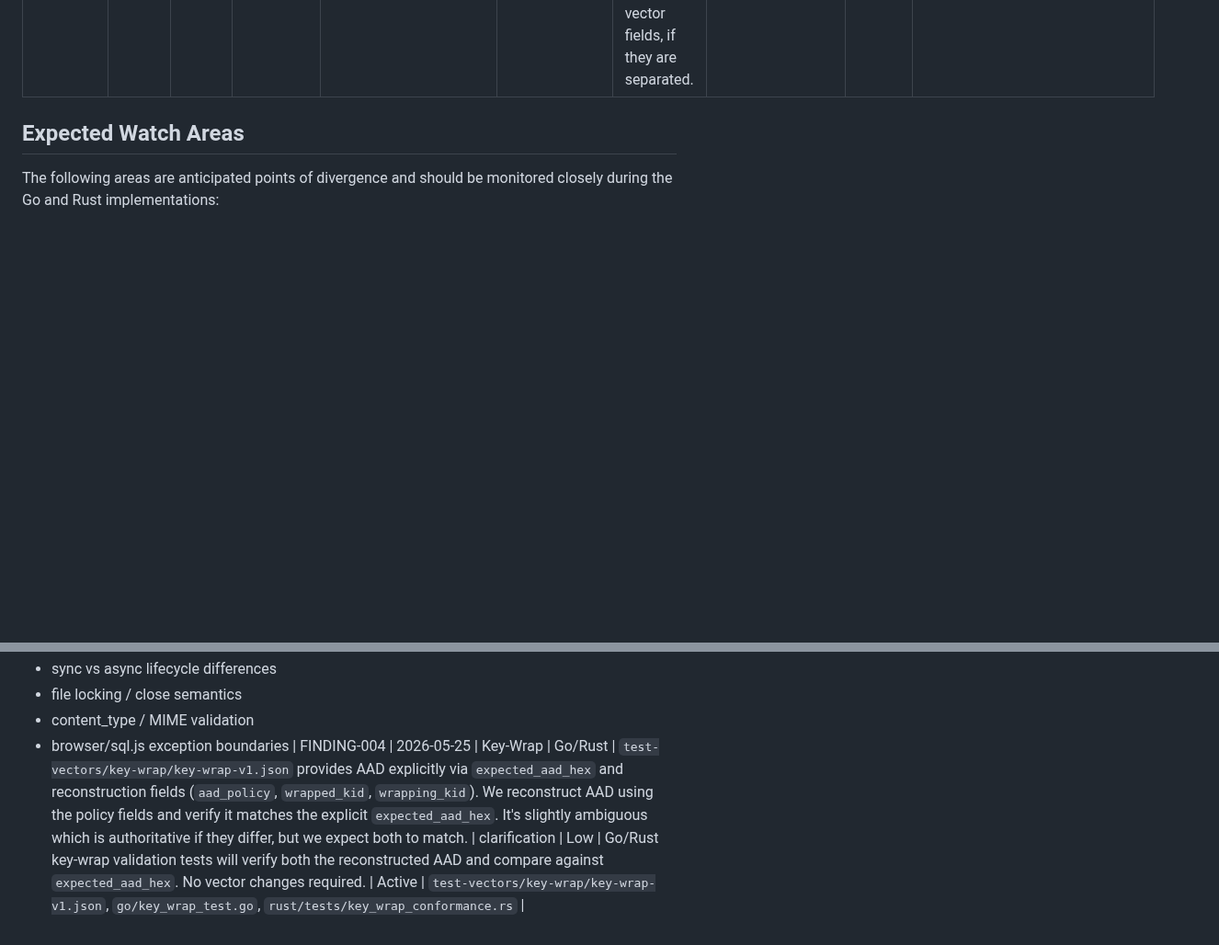
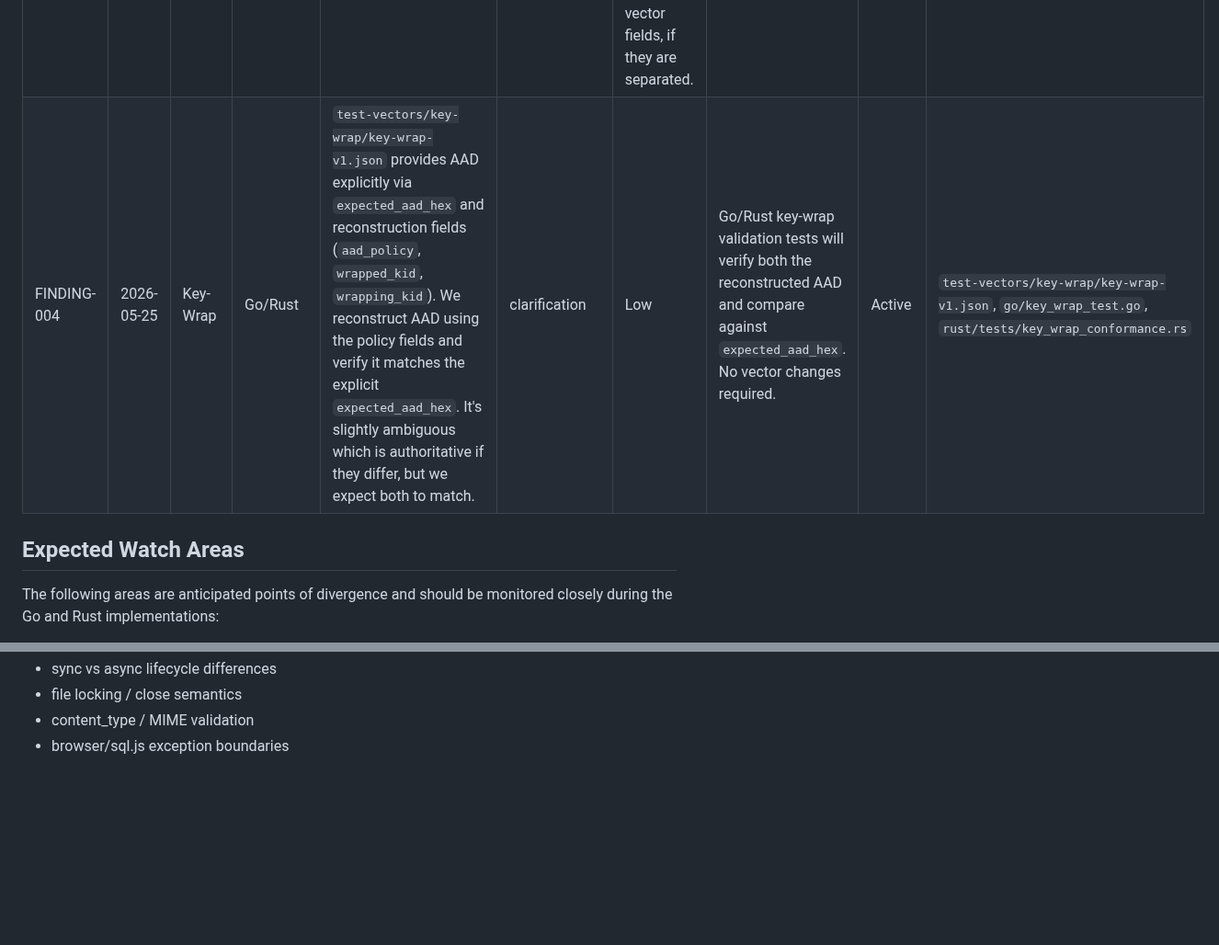
Before and after one commit to TakashiSasaki/encrypted-database, a Markdown page: docs/implementation-notes/portability-findings.md, 2 parts joined by grey strips. Shown at 92% size. Drawn GitHub-style; blank space fills up the shorter version.

Commit message:
fix(docs): move FINDING-004 into the correct findings table position
Ensures FINDING-004 is properly formatted within the markdown table.

Co-authored-by: TakashiSasaki <556958+TakashiSasaki@users.noreply.github.com>

```diff
--- a/docs/implementation-notes/portability-findings.md
+++ b/docs/implementation-notes/portability-findings.md
@@ -10,6 +10,7 @@ Go/Rust portability validation is performed relative to the `tag-1.z.z` Storage
 | FINDING-001 | 2026-05-25 | JCS | Go/Rust | Go `encoding/json` and Rust `serde_json` standard marshalling do not strictly conform to RFC 8785 (JCS) regarding float formatting and map key ordering without explicit `BTreeMap` or custom sorting implementations. | driver-or-library-limitation | Moderate | Developed minimal custom JCS canonicalizer targeting basic JSON shapes for AAD/JCS vectors. Full JCS support may require finding reliable 3rd-party libs or completing the custom implementations. | Active | `go/internal/jcs`, `rust/src/jcs.rs` |
 | FINDING-002 | 2026-05-25 | KDF | Go/Rust | KDF primitive vectors currently use `salt_hex`, while `provider_config_json` uses `base64url` salt without padding. This is acceptable for primitive KDF conformance testing, but future provider_config conformance tests should cover strict base64url without padding. | clarification | Low | Go and Rust implementations now have strict base64url helpers ready for provider_config validation, but process `salt_hex` primarily for KDF primitives. | Active | `test-vectors/kdf/argon2id-v1.json`, `go/kdf_test.go`, `rust/tests/kdf_conformance.rs` |
 | FINDING-003 | 2026-05-25 | AEAD | Go/Rust | AES-256-GCM APIs in Go (`cipher.AEAD.Seal`) and Rust (`aes-gcm` crate) return the ciphertext and authentication tag concatenated as `ciphertext || tag`. This implicitly aligns with the storage format, but it requires parsing to compare directly with separated test vector fields, if they are separated. | implementation-note | Low | No changes needed in implementations, but test vectors should consistently expect or represent the concatenated format when necessary. | Active | `go/aead_test.go`, `rust/tests/aead_conformance.rs` |
+| FINDING-004 | 2026-05-25 | Key-Wrap | Go/Rust | `test-vectors/key-wrap/key-wrap-v1.json` provides AAD explicitly via `expected_aad_hex` and reconstruction fields (`aad_policy`, `wrapped_kid`, `wrapping_kid`). We reconstruct AAD using the policy fields and verify it matches the explicit `expected_aad_hex`. It's slightly ambiguous which is authoritative if they differ, but we expect both to match. | clarification | Low | Go/Rust key-wrap validation tests will verify both the reconstructed AAD and compare against `expected_aad_hex`. No vector changes required. | Active | `test-vectors/key-wrap/key-wrap-v1.json`, `go/key_wrap_test.go`, `rust/tests/key_wrap_conformance.rs` |
 
 ## Expected Watch Areas
 The following areas are anticipated points of divergence and should be monitored closely during the Go and Rust implementations:
@@ -30,4 +31,3 @@ The following areas are anticipated points of divergence and should be monitored
 - file locking / close semantics
 - content_type / MIME validation
 - browser/sql.js exception boundaries
-| FINDING-004 | 2026-05-25 | Key-Wrap | Go/Rust | `test-vectors/key-wrap/key-wrap-v1.json` provides AAD explicitly via `expected_aad_hex` and reconstruction fields (`aad_policy`, `wrapped_kid`, `wrapping_kid`). We reconstruct AAD using the policy fields and verify it matches the explicit `expected_aad_hex`. It's slightly ambiguous which is authoritative if they differ, but we expect both to match. | clarification | Low | Go/Rust key-wrap validation tests will verify both the reconstructed AAD and compare against `expected_aad_hex`. No vector changes required. | Active | `test-vectors/key-wrap/key-wrap-v1.json`, `go/key_wrap_test.go`, `rust/tests/key_wrap_conformance.rs` |
```
